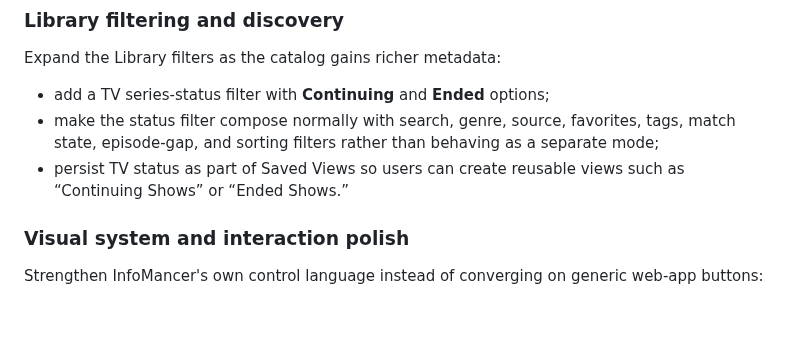
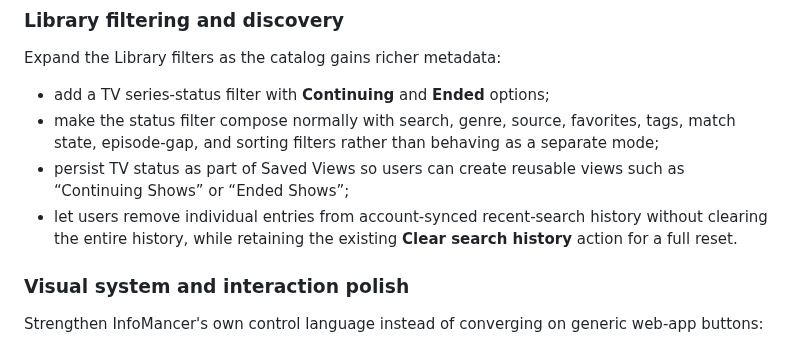
Before and after one commit to chandler-sol/InfoMancer, a Markdown page: ROADMAP.md, the part around the change. Drawn GitHub-style; blank space fills up the shorter version.

Commit message:
Add individual recent-search removal to 0.9 roadmap

```diff
--- a/ROADMAP.md
+++ b/ROADMAP.md
@@ -183,7 +183,8 @@ Expand the Library filters as the catalog gains richer metadata:
 
 - add a TV series-status filter with **Continuing** and **Ended** options;
 - make the status filter compose normally with search, genre, source, favorites, tags, match state, episode-gap, and sorting filters rather than behaving as a separate mode;
-- persist TV status as part of Saved Views so users can create reusable views such as “Continuing Shows” or “Ended Shows.”
+- persist TV status as part of Saved Views so users can create reusable views such as “Continuing Shows” or “Ended Shows”;
+- let users remove individual entries from account-synced recent-search history without clearing the entire history, while retaining the existing **Clear search history** action for a full reset.
 
 ### Visual system and interaction polish
 
```
